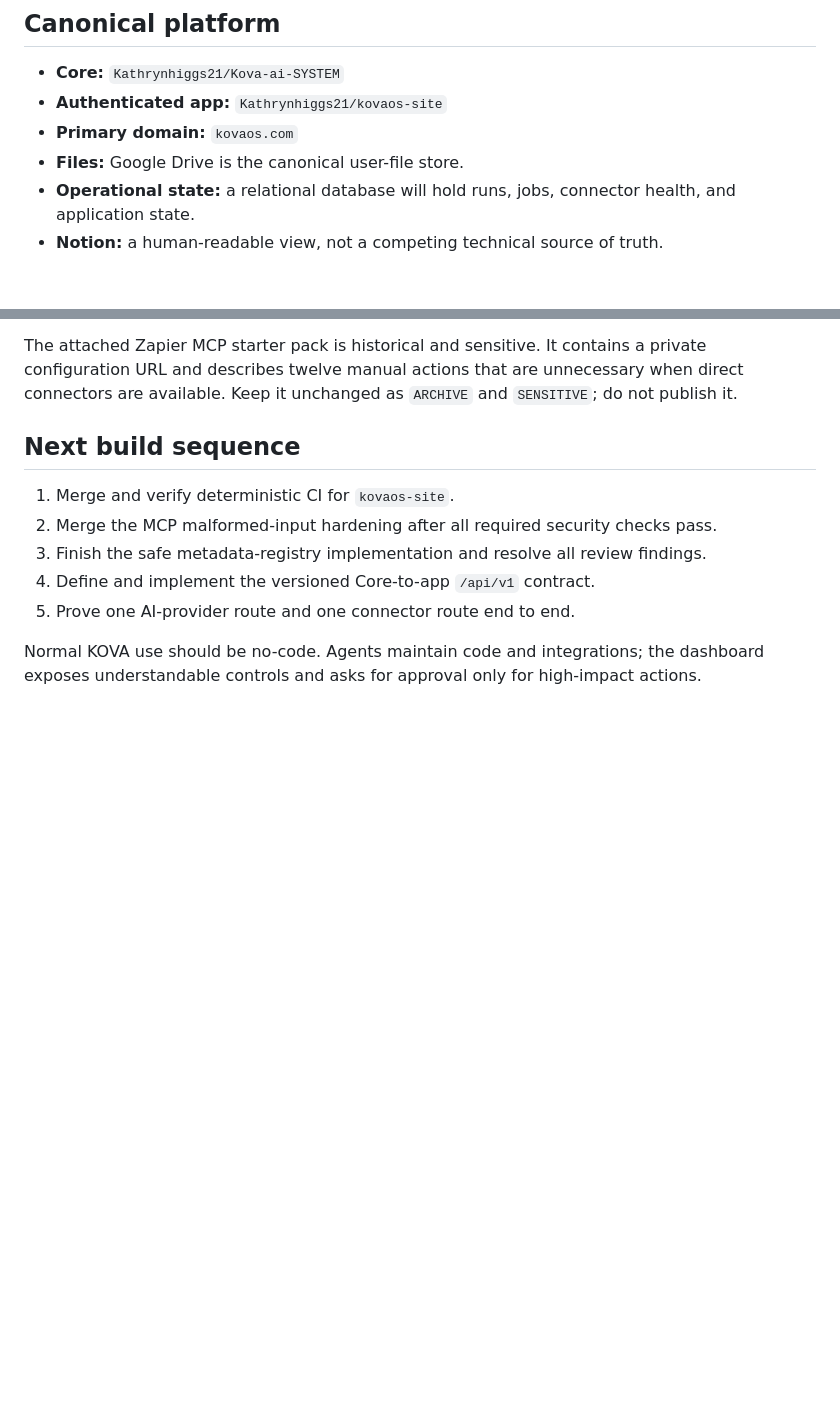
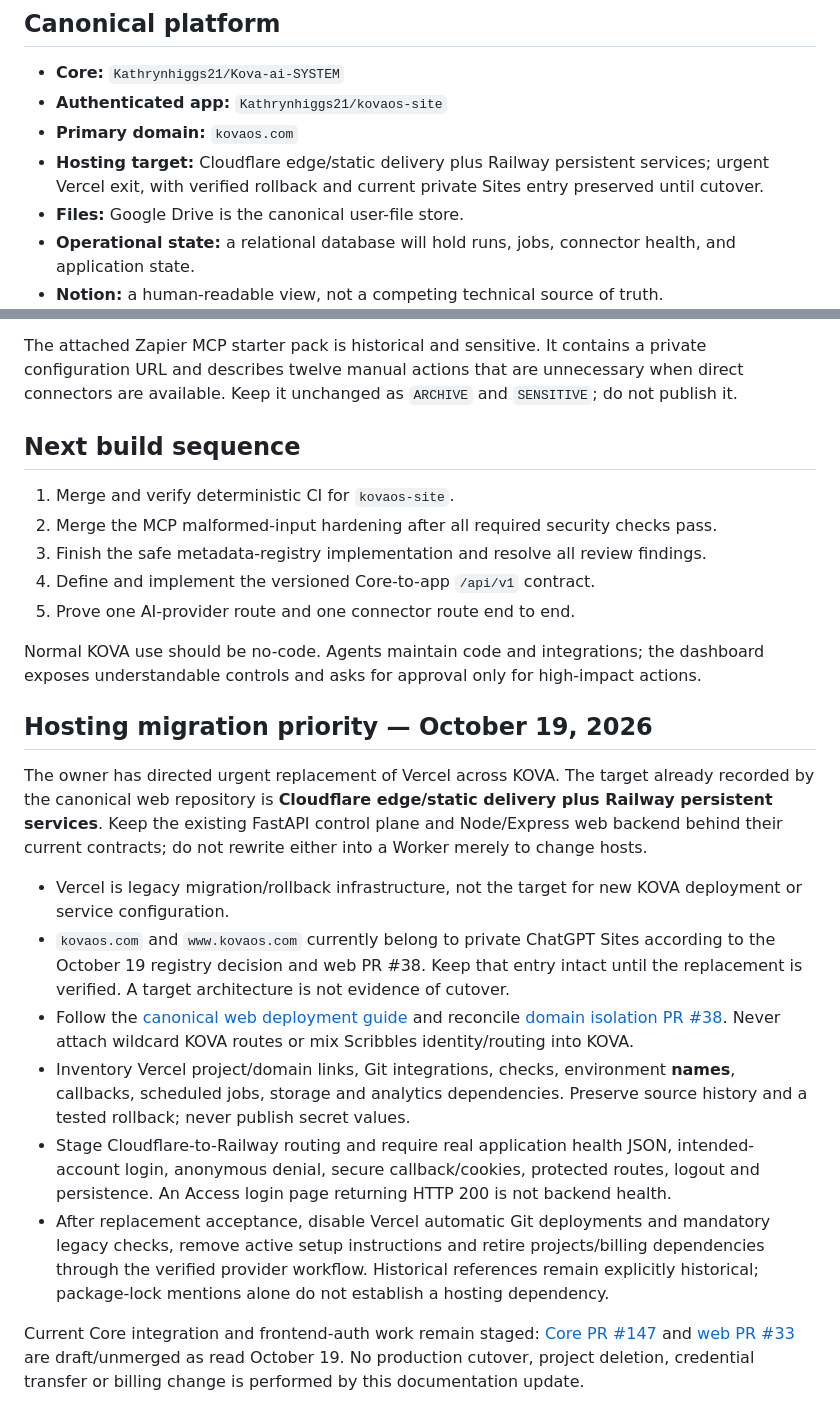
Before and after one commit to Kathrynhiggs21/Kova-ai-SYSTEM, a Markdown page: docs/command-center/KOVA_OS_FINAL_GUIDE.md, 2 parts joined by grey strips. GitHub-like rendering; blank space fills up the shorter version.

Commit message:
docs: make Cloudflare and Railway the urgent Vercel replacement target

```diff
--- a/docs/command-center/KOVA_OS_FINAL_GUIDE.md
+++ b/docs/command-center/KOVA_OS_FINAL_GUIDE.md
@@ -9,6 +9,7 @@ KOVA is one personal AI operating system with one control plane and one primary
 - **Core:** `Kathrynhiggs21/Kova-ai-SYSTEM`
 - **Authenticated app:** `Kathrynhiggs21/kovaos-site`
 - **Primary domain:** `kovaos.com`
+- **Hosting target:** Cloudflare edge/static delivery plus Railway persistent services; urgent Vercel exit, with verified rollback and current private Sites entry preserved until cutover.
 - **Files:** Google Drive is the canonical user-file store.
 - **Operational state:** a relational database will hold runs, jobs, connector health, and application state.
 - **Notion:** a human-readable view, not a competing technical source of truth.
@@ -78,3 +79,16 @@ The attached Zapier MCP starter pack is historical and sensitive. It contains a
 5. Prove one AI-provider route and one connector route end to end.
 
 Normal KOVA use should be no-code. Agents maintain code and integrations; the dashboard exposes understandable controls and asks for approval only for high-impact actions.
+
+## Hosting migration priority — October 19, 2026
+
+The owner has directed urgent replacement of Vercel across KOVA. The target already recorded by the canonical web repository is **Cloudflare edge/static delivery plus Railway persistent services**. Keep the existing FastAPI control plane and Node/Express web backend behind their current contracts; do not rewrite either into a Worker merely to change hosts.
+
+- Vercel is legacy migration/rollback infrastructure, not the target for new KOVA deployment or service configuration.
+- `kovaos.com` and `www.kovaos.com` currently belong to private ChatGPT Sites according to the October 19 registry decision and web PR #38. Keep that entry intact until the replacement is verified. A target architecture is not evidence of cutover.
+- Follow the [canonical web deployment guide](https://github.com/Kathrynhiggs21/kovaos-site/blob/main/docs/deployment/cloudflare-railway.md) and reconcile [domain isolation PR #38](https://github.com/Kathrynhiggs21/kovaos-site/pull/38). Never attach wildcard KOVA routes or mix Scribbles identity/routing into KOVA.
+- Inventory Vercel project/domain links, Git integrations, checks, environment **names**, callbacks, scheduled jobs, storage and analytics dependencies. Preserve source history and a tested rollback; never publish secret values.
+- Stage Cloudflare-to-Railway routing and require real application health JSON, intended-account login, anonymous denial, secure callback/cookies, protected routes, logout and persistence. An Access login page returning HTTP 200 is not backend health.
+- After replacement acceptance, disable Vercel automatic Git deployments and mandatory legacy checks, remove active setup instructions and retire projects/billing dependencies through the verified provider workflow. Historical references remain explicitly historical; package-lock mentions alone do not establish a hosting dependency.
+
+Current Core integration and frontend-auth work remain staged: [Core PR #147](https://github.com/Kathrynhiggs21/Kova-ai-SYSTEM/pull/147) and [web PR #33](https://github.com/Kathrynhiggs21/kovaos-site/pull/33) are draft/unmerged as read October 19. No production cutover, project deletion, credential transfer or billing change is performed by this documentation update.
```
